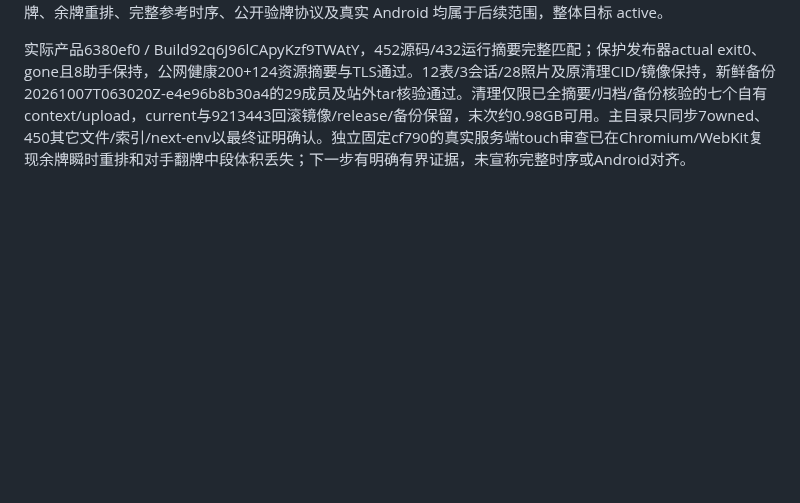
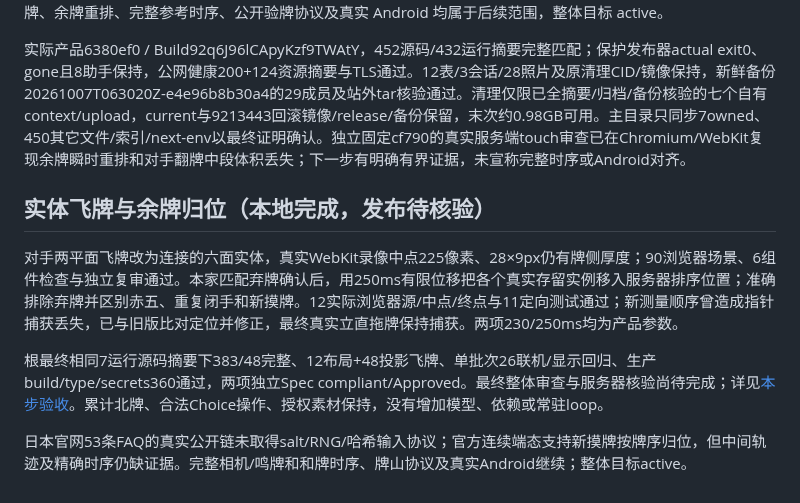
Before and after one commit to maxma615/yougui-couple-home, a Markdown page: docs/mahjong-fidelity-progress.md, the part around the change. Rendered like a GitHub page; blank space fills up the shorter version.

Commit message:
Record physical discard sequence verification and remaining fidelity gaps

```diff
--- a/docs/mahjong-fidelity-progress.md
+++ b/docs/mahjong-fidelity-progress.md
@@ -188,3 +188,12 @@ WebKit affine fallback、厂商相机/布局/完整鸣牌和和牌时序、牌
 官方 FAQ 的公开接口新增牌码词典证据，但其 MD5 文案不足以推导当前盐值协议、随机机制或发牌遍历。官方连续片段端态更支持新摸牌按牌序归位，撤回旧“进入弃牌旧槽”的推断；仍未证明完整中间重排动画。当前两平面翻牌、余牌重排、完整参考时序、公开验牌协议及真实 Android 均属于后续范围，整体目标 active。
 
 实际产品6380ef0 / Build92q6J96lCApyKzf9TWAtY，452源码/432运行摘要完整匹配；保护发布器actual exit0、gone且8助手保持，公网健康200+124资源摘要与TLS通过。12表/3会话/28照片及原清理CID/镜像保持，新鲜备份20261007T063020Z-e4e96b8b30a4的29成员及站外tar核验通过。清理仅限已全摘要/归档/备份核验的七个自有context/upload，current与9213443回滚镜像/release/备份保留，末次约0.98GB可用。主目录只同步7owned、450其它文件/索引/next-env以最终证明确认。独立固定cf790的真实服务端touch审查已在Chromium/WebKit复现余牌瞬时重排和对手翻牌中段体积丢失；下一步有明确有界证据，未宣称完整时序或Android对齐。
+
+
+## 实体飞牌与余牌归位（本地完成，发布待核验）
+
+对手两平面飞牌改为连接的六面实体，真实WebKit录像中点225像素、28×9px仍有牌侧厚度；90浏览器场景、6组件检查与独立复审通过。本家匹配弃牌确认后，用250ms有限位移把各个真实存留实例移入服务器排序位置；准确排除弃牌并区别赤五、重复闭手和新摸牌。12实际浏览器源/中点/终点与11定向测试通过；新测量顺序曾造成指针捕获丢失，已与旧版比对定位并修正，最终真实立直拖牌保持捕获。两项230/250ms均为产品参数。
+
+根最终相同7运行源码摘要下383/48完整、12布局+48投影飞牌、单批次26联机/显示回归、生产build/type/secrets360通过，两项独立Spec compliant/Approved。最终整体审查与服务器核验尚待完成；详见[本步验收](mahjong-physical-sequence-acceptance.md)。累计北牌、合法Choice操作、授权素材保持，没有增加模型、依赖或常驻loop。
+
+日本官网53条FAQ的真实公开链未取得salt/RNG/哈希输入协议；官方连续端态支持新摸牌按牌序归位，但中间轨迹及精确时序仍缺证据。完整相机/鸣牌和和牌时序、牌山协议及真实Android继续；整体目标active。
```
Also changed, not shown: docs/mahjong-physical-sequence-acceptance.md (added, +36 -0 lines).
